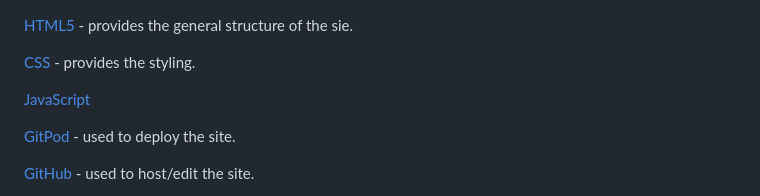
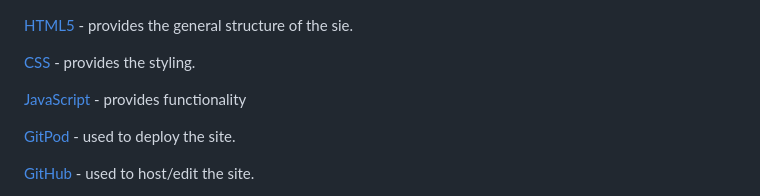
Before and after one commit to Code-Institute-Submissions/vv1790-Rock_Paper_Scissors_Lizard_Spock_FebResub, a Markdown page: README.md, the part around the change printed below. GitHub-like rendering.

```diff
--- a/README.md
+++ b/README.md
@@ -76,7 +76,7 @@ to go the addEventListener route.
 
 <a href="https://www.w3.org/Style/CSS/Overview.en.html" target="_blank" rel="noopener noreferrer">CSS</a> - provides the styling.
 
-<a href="https://www.ecma-international.org/publications-and-standards/standards/ecma-262/" target="_blank" rel="noopener noreferrer">JavaScript</a>
+<a href="https://www.ecma-international.org/publications-and-standards/standards/ecma-262/" target="_blank" rel="noopener noreferrer">JavaScript</a> - provides functionality
 
 <a href="https://www.gitpod.io/#get-started" target="_blank" rel="noopener noreferrer">GitPod</a> - used to deploy the site.
 
```
Also changed, not shown: other parts of README.md (+1 -3 lines).
